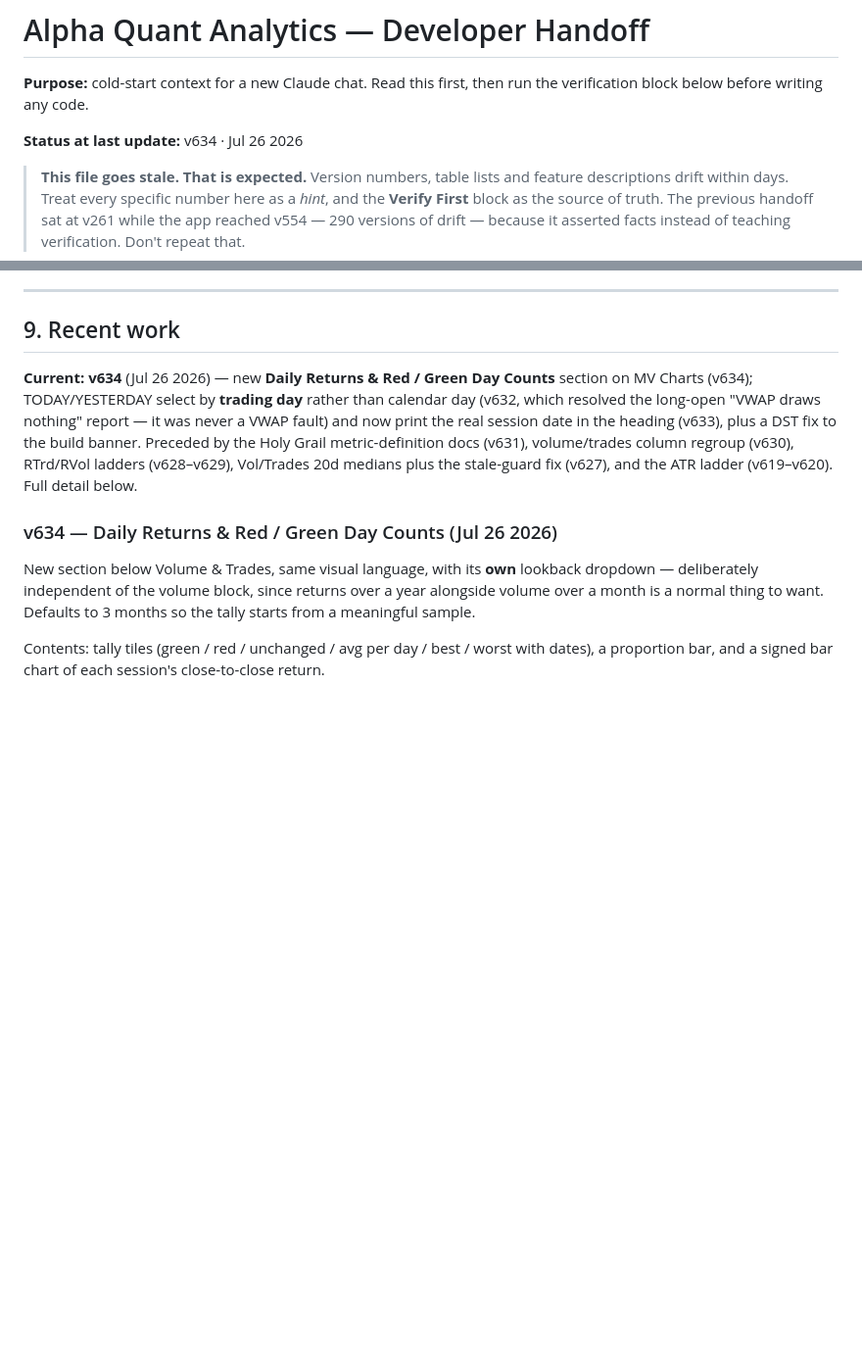
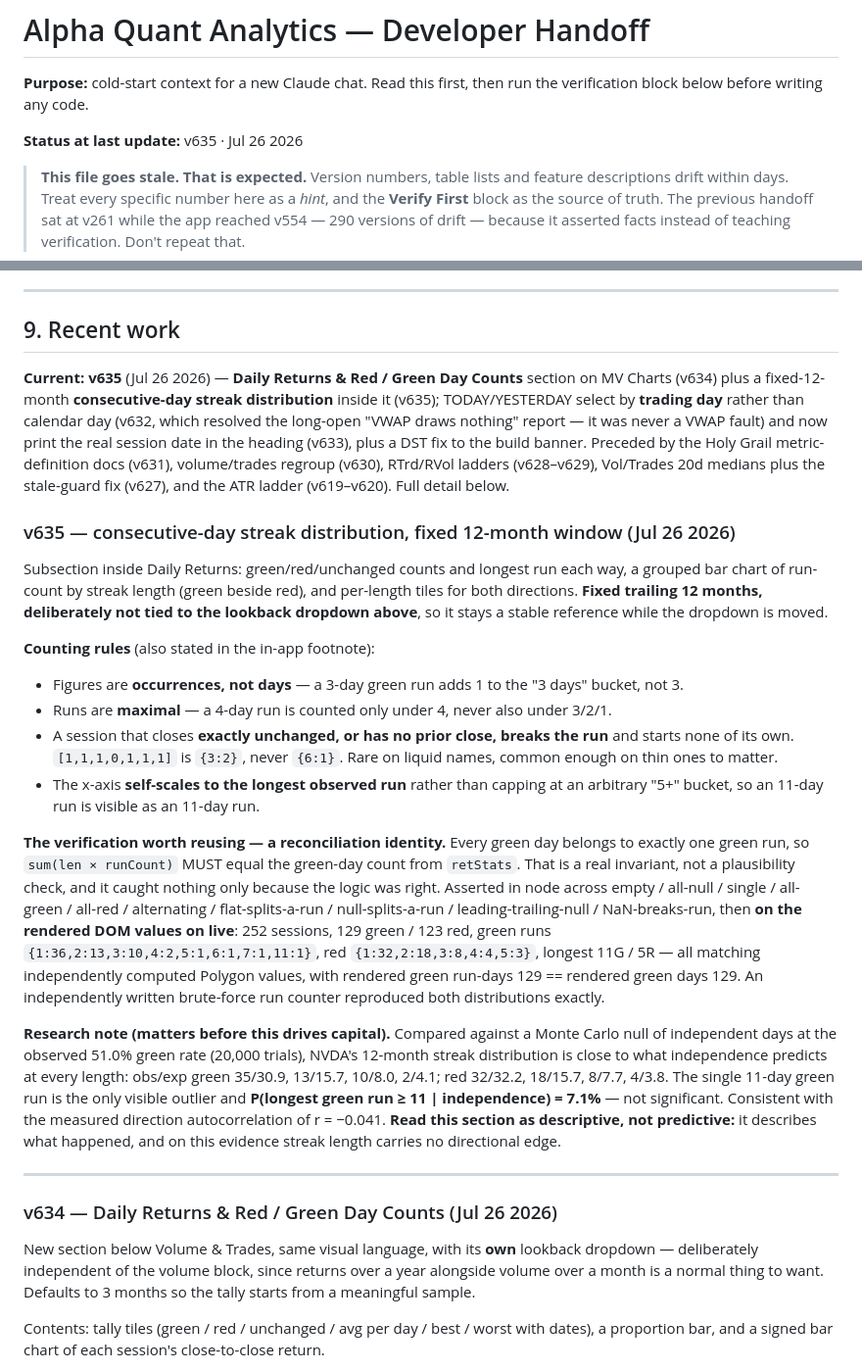
Before and after one commit to alcharles1980-design/alpha-quant-analytics, a Markdown page: CLAUDE.md, 2 parts joined by grey strips. Shown at 98% size. GitHub-like rendering; blank space fills up the shorter version.

Commit message:
docs: v635 write-up — streak distribution + independence null test
Records the reconciliation identity used to verify it (sum(len x runs) == day
count), and a Monte Carlo comparison showing NVDA's streak structure is close to
what independent days predict — so the section is descriptive, not predictive.

```diff
--- a/CLAUDE.md
+++ b/CLAUDE.md
@@ -3,7 +3,7 @@
 **Purpose:** cold-start context for a new Claude chat. Read this first, then run the
 verification block below before writing any code.
 
-**Status at last update:** v634 · Jul 26 2026
+**Status at last update:** v635 · Jul 26 2026
 
 > **This file goes stale. That is expected.** Version numbers, table lists and
 > feature descriptions drift within days. Treat every specific number here as a
@@ -602,12 +602,49 @@ this connection-pool budget (§5.2b) anything on a 5-minute timer deserves to be
 
 ## 9. Recent work
 
-**Current: v634** (Jul 26 2026) — new **Daily Returns & Red / Green Day Counts** section on MV Charts
-(v634); TODAY/YESTERDAY select by **trading day** rather than calendar day (v632, which resolved the
-long-open "VWAP draws nothing" report — it was never a VWAP fault) and now print the real session date
-in the heading (v633), plus a DST fix to the build banner. Preceded by the Holy Grail metric-definition
-docs (v631), volume/trades column regroup (v630), RTrd/RVol ladders (v628–v629), Vol/Trades 20d medians
-plus the stale-guard fix (v627), and the ATR ladder (v619–v620). Full detail below.
+**Current: v635** (Jul 26 2026) — **Daily Returns & Red / Green Day Counts** section on MV Charts
+(v634) plus a fixed-12-month **consecutive-day streak distribution** inside it (v635);
+TODAY/YESTERDAY select by **trading day** rather than calendar day (v632, which resolved the long-open
+"VWAP draws nothing" report — it was never a VWAP fault) and now print the real session date in the
+heading (v633), plus a DST fix to the build banner. Preceded by the Holy Grail metric-definition docs
+(v631), volume/trades regroup (v630), RTrd/RVol ladders (v628–v629), Vol/Trades 20d medians plus the
+stale-guard fix (v627), and the ATR ladder (v619–v620). Full detail below.
+
+### v635 — consecutive-day streak distribution, fixed 12-month window (Jul 26 2026)
+
+Subsection inside Daily Returns: green/red/unchanged counts and longest run each way, a grouped bar
+chart of run-count by streak length (green beside red), and per-length tiles for both directions.
+**Fixed trailing 12 months, deliberately not tied to the lookback dropdown above**, so it stays a
+stable reference while the dropdown is moved.
+
+**Counting rules** (also stated in the in-app footnote):
+- Figures are **occurrences, not days** — a 3-day green run adds 1 to the "3 days" bucket, not 3.
+- Runs are **maximal** — a 4-day run is counted only under 4, never also under 3/2/1.
+- A session that closes **exactly unchanged, or has no prior close, breaks the run** and starts none of
+  its own. `[1,1,1,0,1,1,1]` is `{3:2}`, never `{6:1}`. Rare on liquid names, common enough on thin
+  ones to matter.
+- The x-axis **self-scales to the longest observed run** rather than capping at an arbitrary "5+"
+  bucket, so an 11-day run is visible as an 11-day run.
+
+**The verification worth reusing — a reconciliation identity.** Every green day belongs to exactly one
+green run, so `sum(len × runCount)` MUST equal the green-day count from `retStats`. That is a real
+invariant, not a plausibility check, and it caught nothing only because the logic was right. Asserted
+in node across empty / all-null / single / all-green / all-red / alternating / flat-splits-a-run /
+null-splits-a-run / leading-trailing-null / NaN-breaks-run, then **on the rendered DOM values on live**:
+252 sessions, 129 green / 123 red, green runs `{1:36,2:13,3:10,4:2,5:1,6:1,7:1,11:1}`, red
+`{1:32,2:18,3:8,4:4,5:3}`, longest 11G / 5R — all matching independently computed Polygon values, with
+rendered green run-days 129 == rendered green days 129. An independently written brute-force run counter
+reproduced both distributions exactly.
+
+**Research note (matters before this drives capital).** Compared against a Monte Carlo null of
+independent days at the observed 51.0% green rate (20,000 trials), NVDA's 12-month streak distribution
+is close to what independence predicts at every length: obs/exp green 35/30.9, 13/15.7, 10/8.0, 2/4.1;
+red 32/32.2, 18/15.7, 8/7.7, 4/3.8. The single 11-day green run is the only visible outlier and
+**P(longest green run ≥ 11 | independence) = 7.1%** — not significant. Consistent with the measured
+direction autocorrelation of r = −0.041. **Read this section as descriptive, not predictive:** it
+describes what happened, and on this evidence streak length carries no directional edge.
+
+---
 
 ### v634 — Daily Returns & Red / Green Day Counts (Jul 26 2026)
 
```
